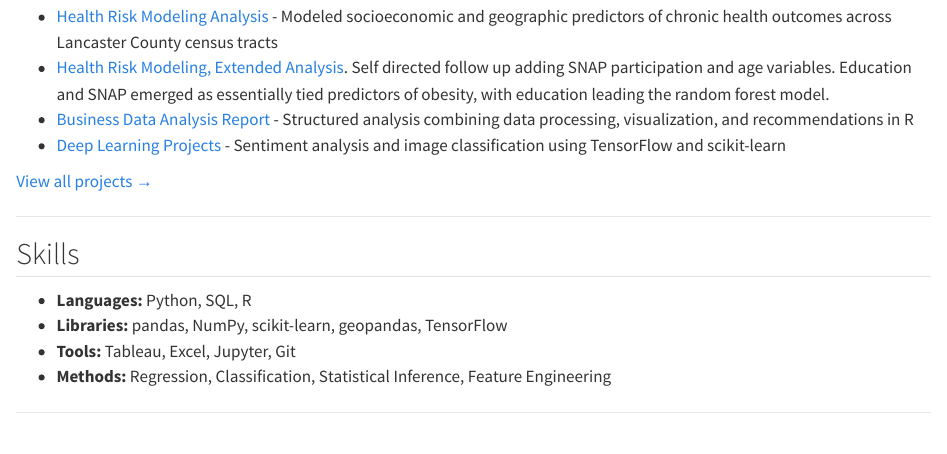
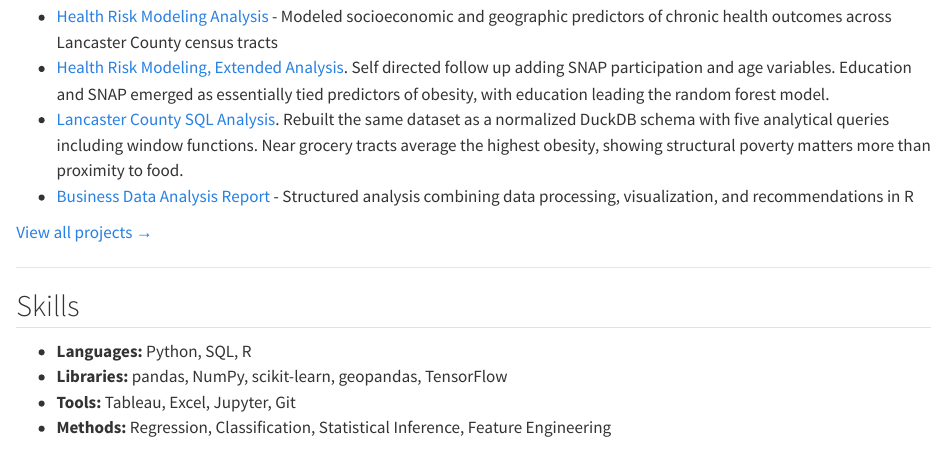
Before and after one commit to CollinH9/portfolio, a Quarto document (index.qmd): the page in a window 1100 px wide, from 320 px down. Rendered offline with R 4.5, knitr and Pandoc in place of Quarto, with nearby package versions.

Commit message:
sql on index

```diff
--- a/index.qmd
+++ b/index.qmd
@@ -12,8 +12,8 @@ I am drawn to work where careful methodology and practical impact go together.
 
 - [Health Risk Modeling Analysis](files/Math_in_the_City___Group_4__Spring_2026.pdf){target="_blank"} - Modeled socioeconomic and geographic predictors of chronic health outcomes across Lancaster County census tracts
 - [Health Risk Modeling, Extended Analysis](files/analysis.html){target="_blank"}. Self directed follow up adding SNAP participation and age variables. Education and SNAP emerged as essentially tied predictors of obesity, with education leading the random forest model.
+- [Lancaster County SQL Analysis](files/analysis-db.html){target="_blank"}. Rebuilt the same dataset as a normalized DuckDB schema with five analytical queries including window functions. Near grocery tracts average the highest obesity, showing structural poverty matters more than proximity to food.
 - [Business Data Analysis Report](https://unl-statistics.github.io/business-report-CollinH9/){target="_blank"} - Structured analysis combining data processing, visualization, and recommendations in R
-- [Deep Learning Projects](files/CSCE479879Homework3.pdf){target="_blank"} - Sentiment analysis and image classification using TensorFlow and scikit-learn
 
 [View all projects →](projects.qmd)
 
```
Also changed, not shown: docs/search.json, 1 other file.
